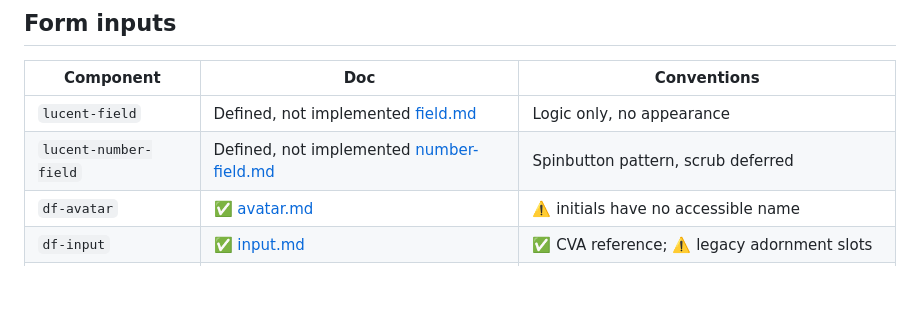
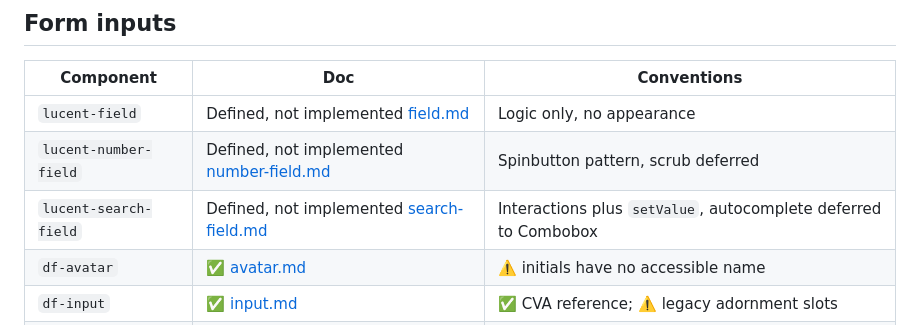
Before and after one commit to Design-Foundry/lucent, a Markdown page: docs/components/README.md, the part around the change. Drawn GitHub-style; blank space fills up the shorter version.

Commit message:
docs: define the search field

```diff
--- a/docs/components/README.md
+++ b/docs/components/README.md
@@ -47,6 +47,7 @@ biggest known drift (see each page's Conventions-check table for the full list).
 |---|---|---|
 | `lucent-field` | Defined, not implemented [field.md](./field.md) | Logic only, no appearance |
 | `lucent-number-field` | Defined, not implemented [number-field.md](./number-field.md) | Spinbutton pattern, scrub deferred |
+| `lucent-search-field` | Defined, not implemented [search-field.md](./search-field.md) | Interactions plus `setValue`, autocomplete deferred to Combobox |
 | `df-avatar` | ✅ [avatar.md](./avatar.md) | ⚠️ initials have no accessible name |
 | `df-input` | ✅ [input.md](./input.md) | ✅ CVA reference; ⚠️ legacy adornment slots |
 | `df-inline-input` | ✅ [inline-input.md](./inline-input.md) | ⚠️ no labelling; forms-only disabled |
```
Also changed, not shown: docs/components/search-field.md (added, +148 -0 lines).
